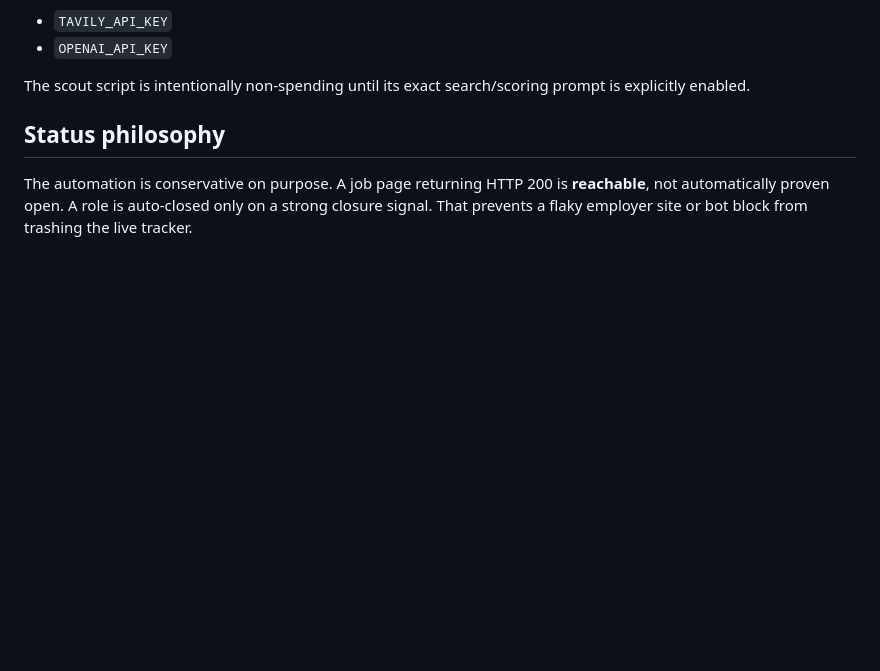
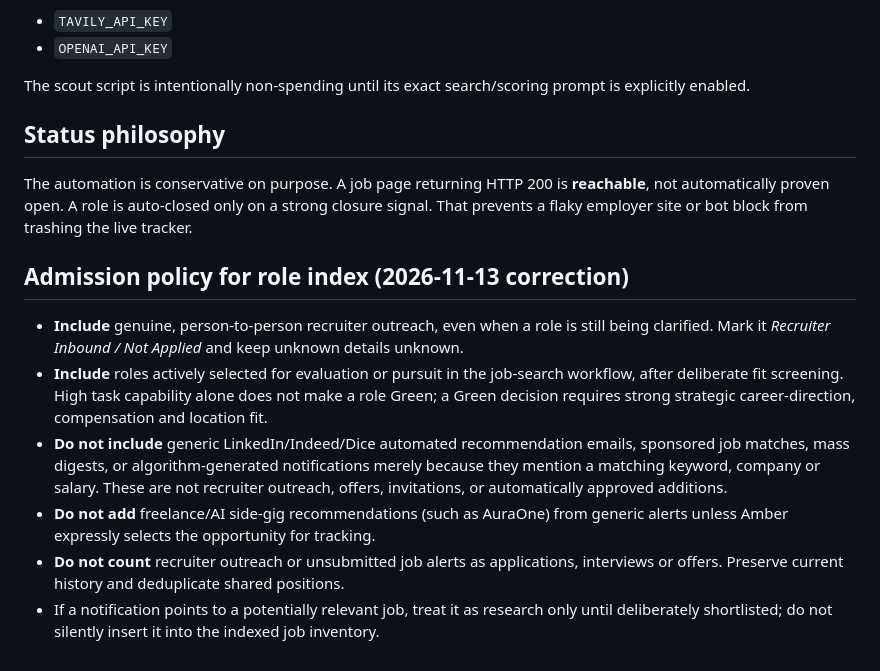
Before and after one commit to EmmaWoods36/AmberJacksonCareerSearch2026, a Markdown page: README.md, the part around the change. Rendered like a GitHub page; blank space fills up the shorter version.

Commit message:
Document strict admission policy: real recruiter outreach or deliberately shortlisted roles

```diff
--- a/README.md
+++ b/README.md
@@ -71,3 +71,12 @@ The scout script is intentionally non-spending until its exact search/scoring pr
 ## Status philosophy
 
 The automation is conservative on purpose. A job page returning HTTP 200 is **reachable**, not automatically proven open. A role is auto-closed only on a strong closure signal. That prevents a flaky employer site or bot block from trashing the live tracker.
+
+## Admission policy for role index (2026-11-13 correction)
+
+- **Include** genuine, person-to-person recruiter outreach, even when a role is still being clarified. Mark it *Recruiter Inbound / Not Applied* and keep unknown details unknown.
+- **Include** roles actively selected for evaluation or pursuit in the job-search workflow, after deliberate fit screening. High task capability alone does not make a role Green; a Green decision requires strong strategic career-direction, compensation and location fit.
+- **Do not include** generic LinkedIn/Indeed/Dice automated recommendation emails, sponsored job matches, mass digests, or algorithm-generated notifications merely because they mention a matching keyword, company or salary. These are not recruiter outreach, offers, invitations, or automatically approved additions.
+- **Do not add** freelance/AI side-gig recommendations (such as AuraOne) from generic alerts unless Amber expressly selects the opportunity for tracking.
+- **Do not count** recruiter outreach or unsubmitted job alerts as applications, interviews or offers. Preserve current history and deduplicate shared positions.
+- If a notification points to a potentially relevant job, treat it as research only until deliberately shortlisted; do not silently insert it into the indexed job inventory.
```
